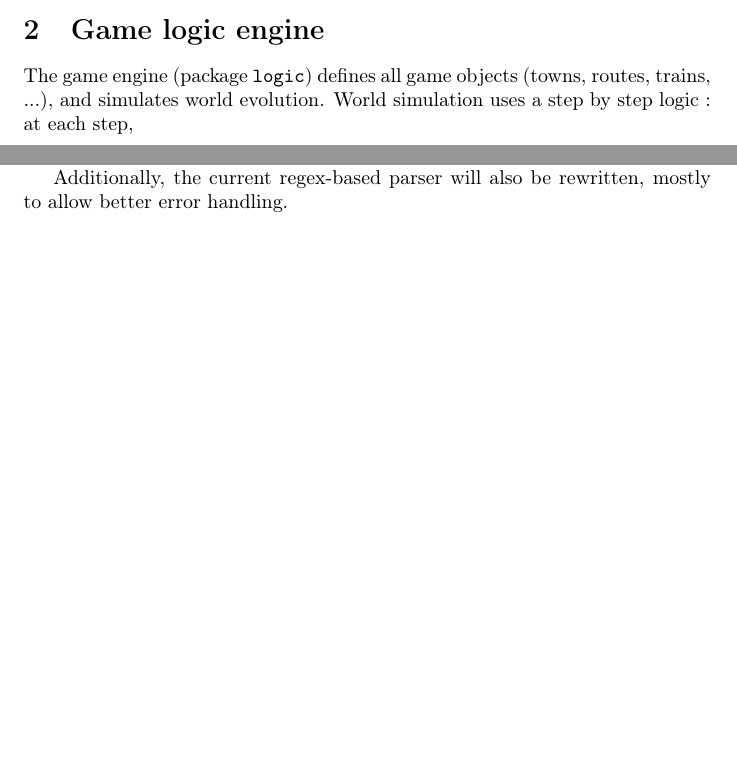
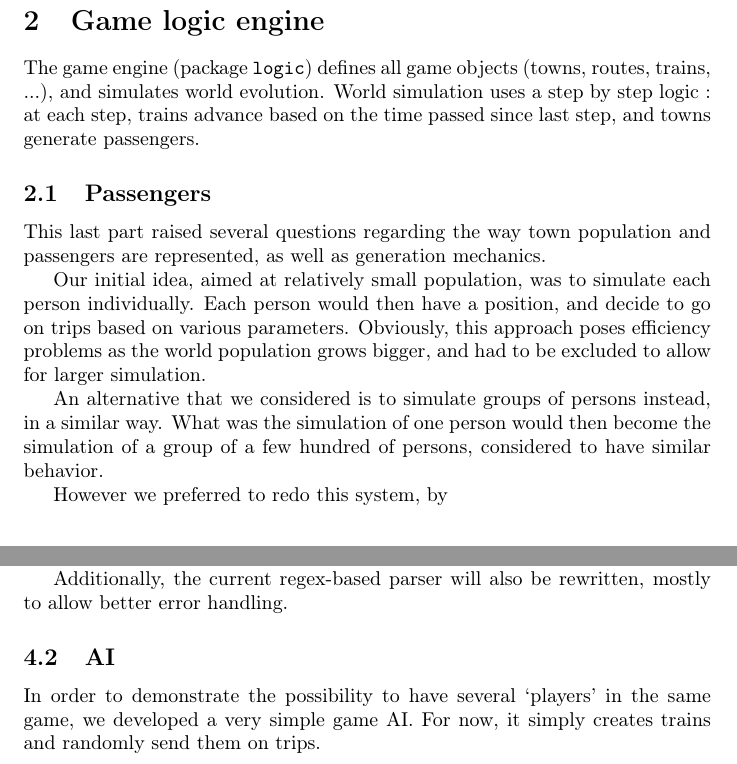
Before and after one commit to colingeniet/tynooc, a LaTeX document (report/report.tex): two parts of pages 1 and 2 of 2 before the commit and two parts of pages 2 and 3 of 3 after it, joined at a grey line, cut so that both start at the same text, the shorter picture padded with empty space. Compiled offline with pdfLaTeX.

Commit message:
Continue report.

```diff
--- a/report/report.tex
+++ b/report/report.tex
@@ -32,7 +32,23 @@ The controller setup, in the form of of scalaFX event handlers, is integrated in
 
 \section{Game logic engine}
 The game engine (package \verb|logic|) defines all game objects (towns, routes, trains, ...), and simulates world evolution.
-World simulation uses a step by step logic : at each step,
+World simulation uses a step by step logic : at each step, trains advance based on the time passed since last step,
+and towns generate passengers.
+
+\subsection{Passengers}
+This last part raised several questions regarding the way town population and passengers are represented,
+as well as generation mechanics.
+
+Our initial idea, aimed at relatively small population, was to simulate each person individually.
+Each person would then have a position, and decide to go on trips based on various parameters.
+Obviously, this approach poses efficiency problems as the world population grows bigger,
+and had to be excluded to allow for larger simulation.
+
+An alternative that we considered is to simulate groups of persons instead, in a similar way.
+What was the simulation of one person would then become the simulation of a group of a few hundred of persons,
+considered to have similar behavior.
+
+However we preferred to redo this system, by
 
 
 \section{GUI}
@@ -76,5 +92,9 @@ We might also add a map editor.
 Additionally, the current regex-based parser will also be rewritten,
 mostly to allow better error handling.
 
+\subsection{AI}
+In order to demonstrate the possibility to have several `players' in the same game,
+we developed a very simple game AI. For now, it simply creates trains and randomly send them on trips.
+
 
 \end{document}
```
